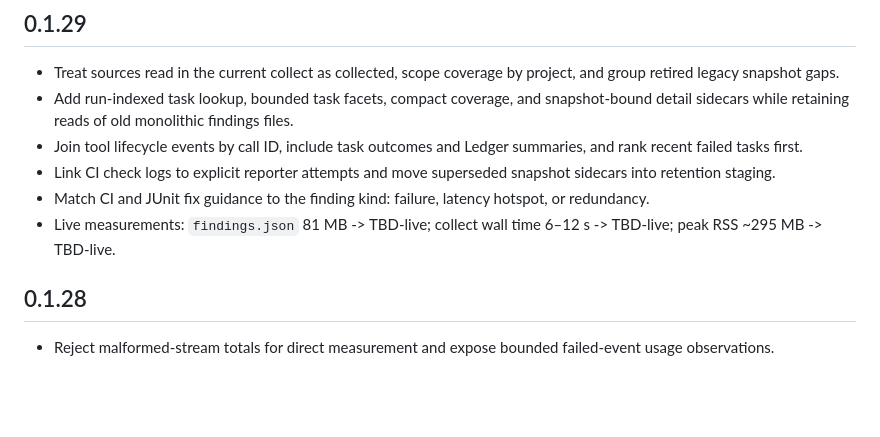
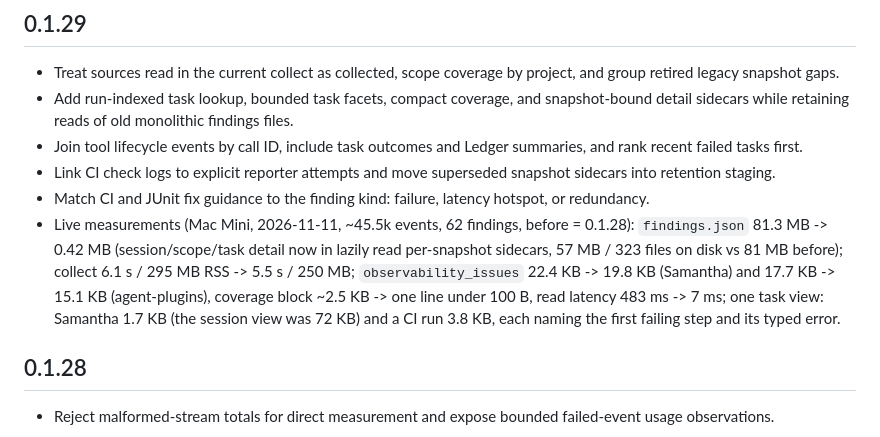
Before and after one commit to ingpoc/agent-plugins, a Markdown page: plugins/developer-observability/CHANGELOG.md, the part around the change. Drawn GitHub-style; blank space fills up the shorter version.

Commit message:
developer-observability 0.1.29: record live before/after measurements

```diff
--- a/plugins/developer-observability/CHANGELOG.md
+++ b/plugins/developer-observability/CHANGELOG.md
@@ -7,7 +7,7 @@
 - Join tool lifecycle events by call ID, include task outcomes and Ledger summaries, and rank recent failed tasks first.
 - Link CI check logs to explicit reporter attempts and move superseded snapshot sidecars into retention staging.
 - Match CI and JUnit fix guidance to the finding kind: failure, latency hotspot, or redundancy.
-- Live measurements: `findings.json` 81 MB -> TBD-live; collect wall time 6–12 s -> TBD-live; peak RSS ~295 MB -> TBD-live.
+- Live measurements (Mac Mini, 2026-11-11, ~45.5k events, 62 findings, before = 0.1.28): `findings.json` 81.3 MB -> 0.42 MB (session/scope/task detail now in lazily read per-snapshot sidecars, 57 MB / 323 files on disk vs 81 MB before); collect 6.1 s / 295 MB RSS -> 5.5 s / 250 MB; `observability_issues` 22.4 KB -> 19.8 KB (Samantha) and 17.7 KB -> 15.1 KB (agent-plugins), coverage block ~2.5 KB -> one line under 100 B, read latency 483 ms -> 7 ms; one task view: Samantha 1.7 KB (the session view was 72 KB) and a CI run 3.8 KB, each naming the first failing step and its typed error.
 
 ## 0.1.28
 
```
